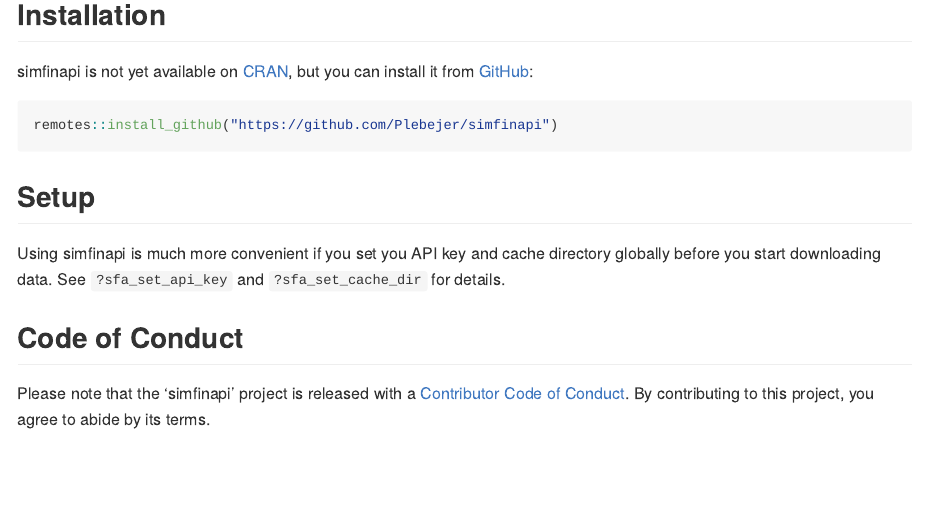
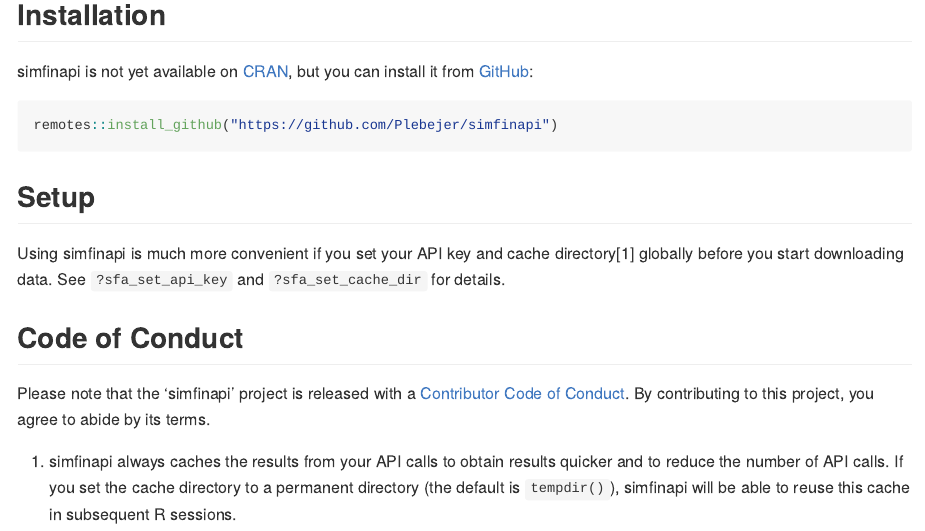
Before and after one commit to matthiasgomolka/simfinapi, an R Markdown document (README.Rmd): the page in a window 1100 px wide, from 1970 px down. The pictures show the output file README.md that the author committed with the source, drawn offline in the style of GitHub; badge pictures from the web are left out.

Commit message:
README updated

````diff
--- a/README.Rmd
+++ b/README.Rmd
@@ -110,9 +110,12 @@
 ```
 
 ## Setup
-Using simfinapi is much more convenient if you set you API key and cache
-directory globally before you start downloading data. See `?sfa_set_api_key` and
-`?sfa_set_cache_dir` for details.
+Using simfinapi is much more convenient if you set your API key and cache
+directory^[simfinapi always caches the results from your API calls to obtain
+results quicker and to reduce the number of API calls. If you set the cache
+directory to a permanent directory (the default is `tempdir()`), simfinapi will
+be able to reuse this cache in subsequent R sessions.] globally before you start
+downloading data. See `?sfa_set_api_key` and `?sfa_set_cache_dir` for details.
 
 ## Code of Conduct
 Please note that the 'simfinapi' project is released with a
````
Also changed, not shown: README.md.
